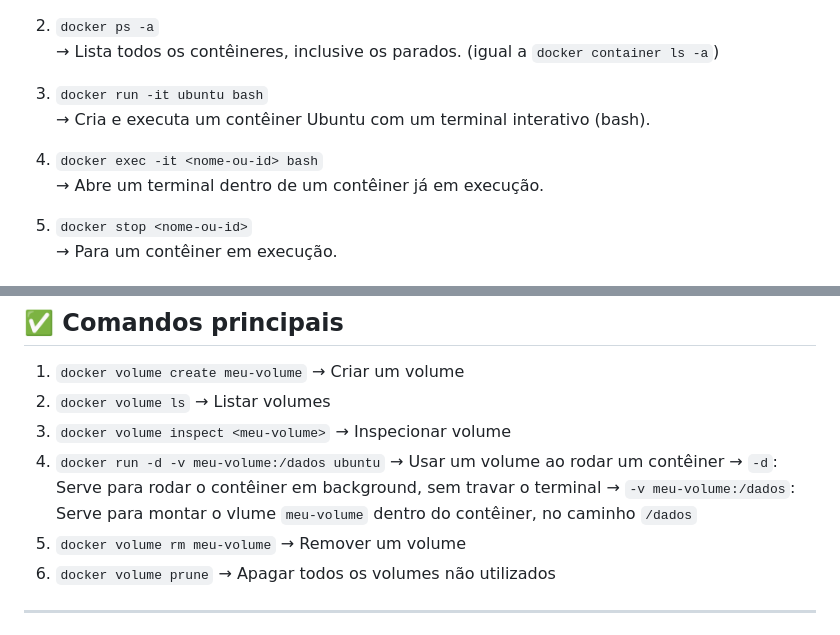
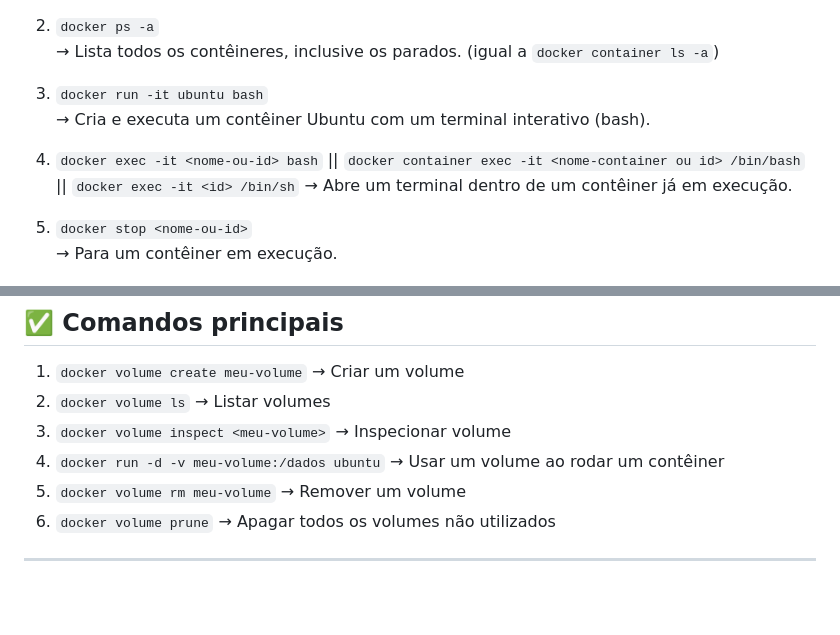
Before and after one commit to Mateus-Alencar/devops-notebook, a Markdown page: Docker/apostila - docker.md, 2 parts joined by grey strips. Drawn GitHub-style; blank space fills up the shorter version.

Commit message:
apostila-docker

```diff
--- a/Docker/apostila - docker.md
+++ b/Docker/apostila - docker.md
@@ -43,7 +43,7 @@ Eles compartilham o **kernel do host**, o que proporciona **melhor desempenho**,
 3. `docker run -it ubuntu bash`
    → Cria e executa um contêiner Ubuntu com um terminal interativo (bash).
 
-4. `docker exec -it <nome-ou-id> bash`
+4. `docker exec -it <nome-ou-id> bash`  || `docker container exec -it <nome-container ou id> /bin/bash` || `docker exec -it <id> /bin/sh`
    → Abre um terminal dentro de um contêiner já em execução.
 
 5. `docker stop <nome-ou-id>`
@@ -107,8 +107,6 @@ Volumes são a forma recomendada pelo Docker para armazenar dados persistentes.
    → Inspecionar volume
 4. `docker run -d -v meu-volume:/dados ubuntu`
    → Usar um volume ao rodar um contêiner
-   → `-d`: Serve para rodar o contêiner em background, sem travar o terminal
-   → `-v meu-volume:/dados`: Serve para montar o vlume `meu-volume` dentro do contêiner, no caminho `/dados`
 5. `docker volume rm meu-volume`
    → Remover um volume
 6. `docker volume prune`
```
